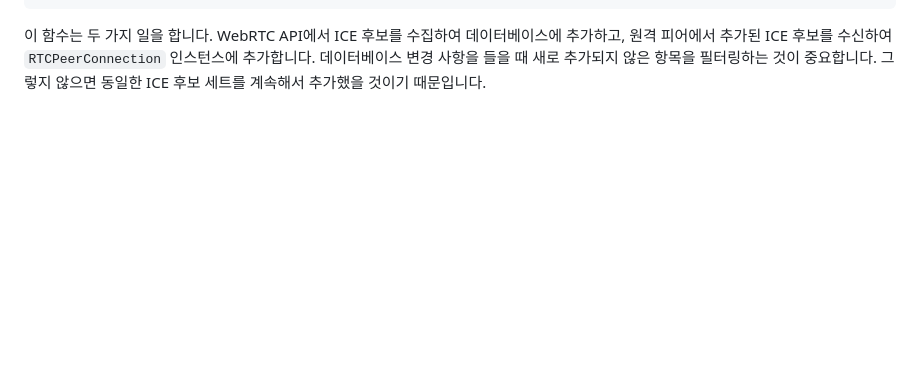
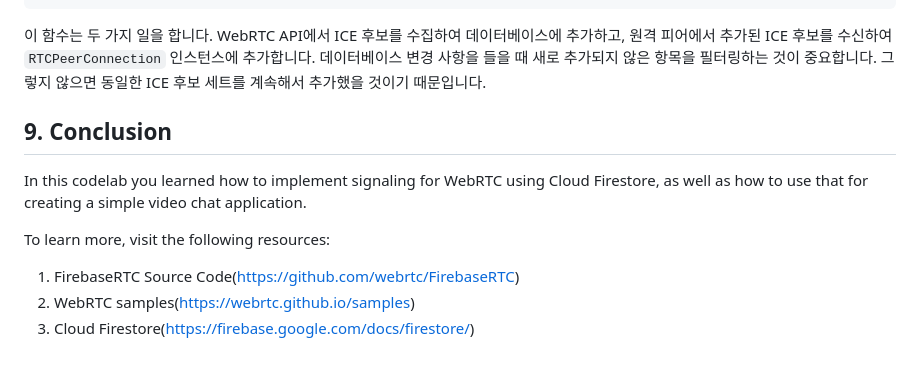
Before and after one commit to h9661/webRTC, a Markdown page: colab/Guides.md, the part around the change. GitHub-like rendering; blank space fills up the shorter version.

Commit message:
[Feat] 결론 추가

````diff
--- a/colab/Guides.md
+++ b/colab/Guides.md
@@ -207,3 +207,13 @@ async function collectIceCandidates(roomRef, peerConnection,
 ```
 
 이 함수는 두 가지 일을 합니다. WebRTC API에서 ICE 후보를 수집하여 데이터베이스에 추가하고, 원격 피어에서 추가된 ICE 후보를 수신하여 `RTCPeerConnection` 인스턴스에 추가합니다. 데이터베이스 변경 사항을 들을 때 새로 추가되지 않은 항목을 필터링하는 것이 중요합니다. 그렇지 않으면 동일한 ICE 후보 세트를 계속해서 추가했을 것이기 때문입니다.
+
+## 9. Conclusion
+
+In this codelab you learned how to implement signaling for WebRTC using Cloud Firestore, as well as how to use that for creating a simple video chat application.
+
+To learn more, visit the following resources:
+
+1. FirebaseRTC Source Code(https://github.com/webrtc/FirebaseRTC)
+2. WebRTC samples(https://webrtc.github.io/samples)
+3. Cloud Firestore(https://firebase.google.com/docs/firestore/)
````
